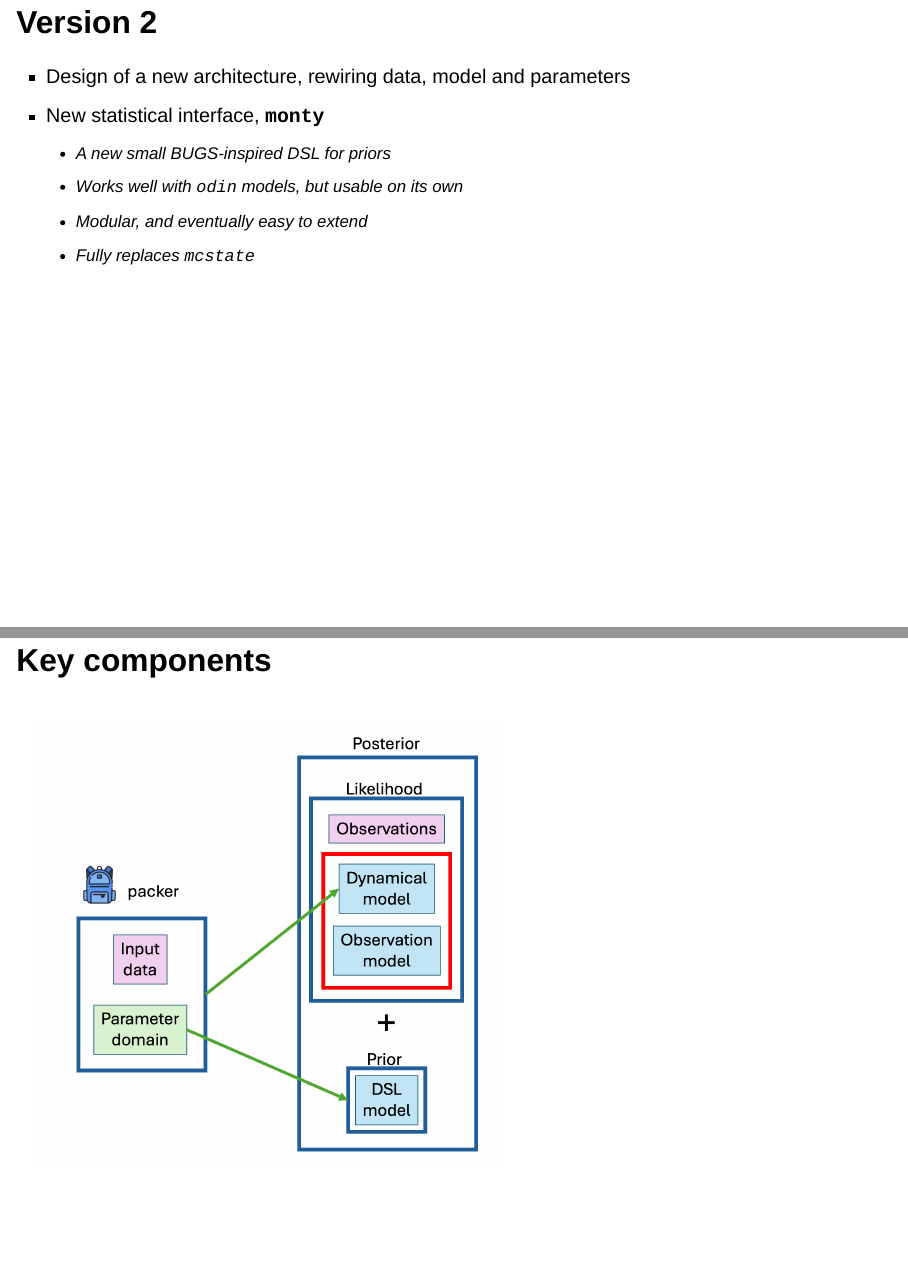
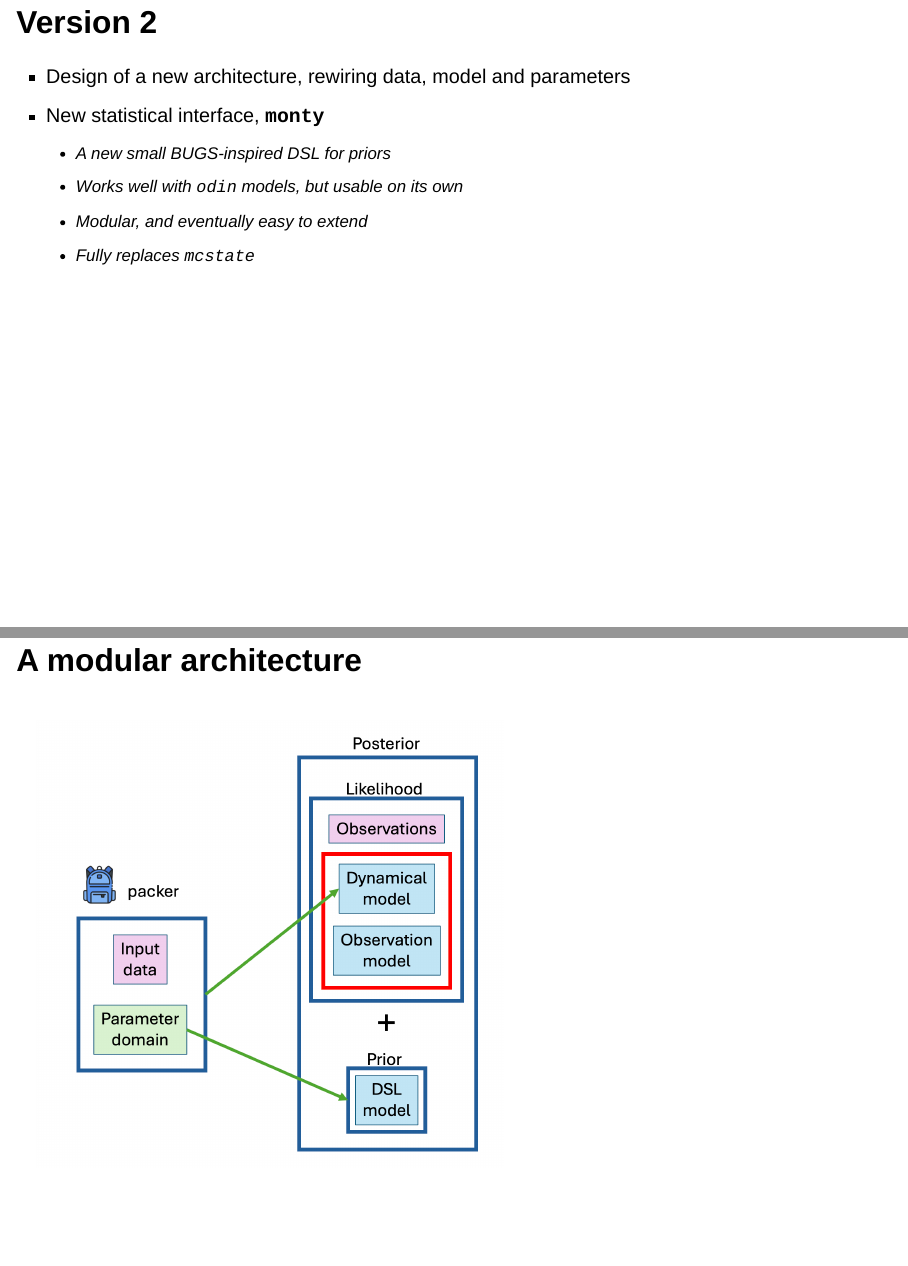
Before and after one commit to mrc-ide/odin-monty-workshop-2025, a Quarto document (introduction.qmd): pages 7 and 8 of 8, joined at a grey line. Rendered offline with R 4.5, knitr and Pandoc in place of Quarto, with nearby package versions; drawn as Slidy slides in place of the format the file asks for.

Commit message:
Change title of slide

```diff
--- a/introduction.qmd
+++ b/introduction.qmd
@@ -54,7 +54,7 @@ execute:
   - Modular, and eventually easy to extend
   - Fully replaces `mcstate`
 
-## Key components
+## A modular architecture
 
 ::::: columns
 ::: {.column width="60%"}
```
